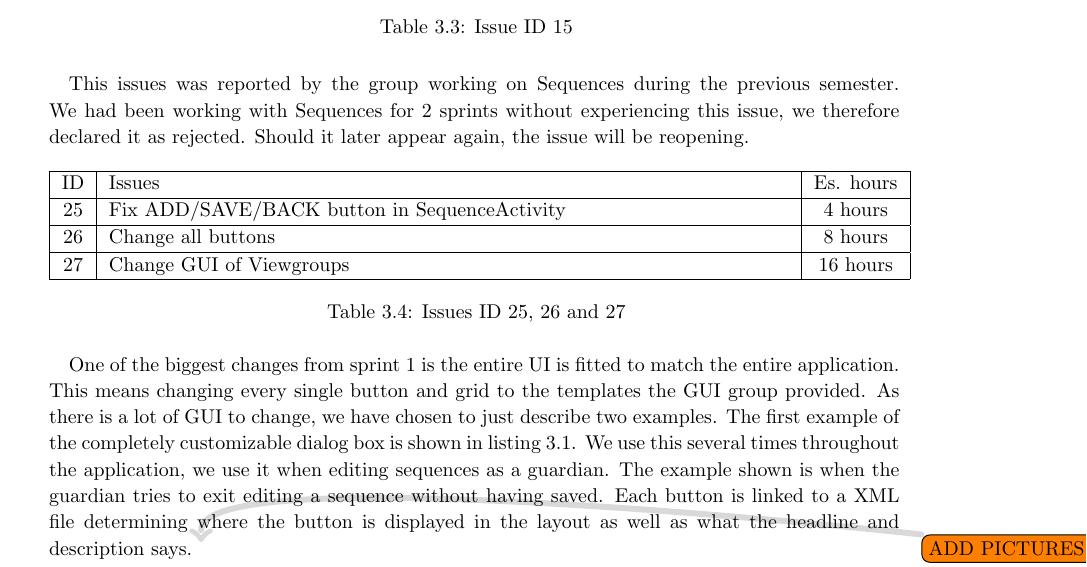
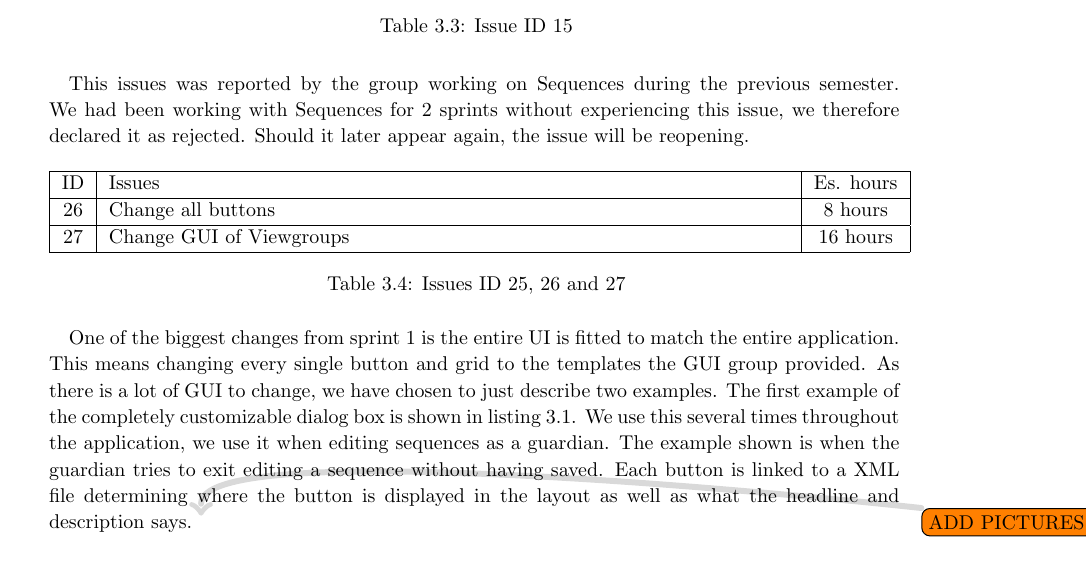
Before and after one commit to commentatorboy/sw607f14, a LaTeX thesis (Report/Report.tex, which reads Report/Sprints/Sprint2/SprintOverview/ResolvedIssuesFolder/GUIchange.tex): part of page 18 of 24, cut so that both start at the same text. Compiled offline with pdfLaTeX.

Commit message:
deleted issue from resolved issues, because it has not been resolved quite yet ;)

```diff
--- a/Report/Sprints/Sprint2/SprintOverview/ResolvedIssuesFolder/GUIchange.tex
+++ b/Report/Sprints/Sprint2/SprintOverview/ResolvedIssuesFolder/GUIchange.tex
@@ -2,7 +2,6 @@
 \begin{longtable} { | c | p{12cm} | c | }
 \hline
 	ID 	&	Issues	&		 Es. hours \\\hline
-	25	& 	Fix ADD/SAVE/BACK button in SequenceActivity	&	4 hours	\\\hline
 	26	& 	Change all buttons	&	8 hours	\\\hline
 	27	& 	Change GUI of Viewgroups	&	16 hours	\\\hline
 \caption{Issues ID 25, 26 and 27}
```
